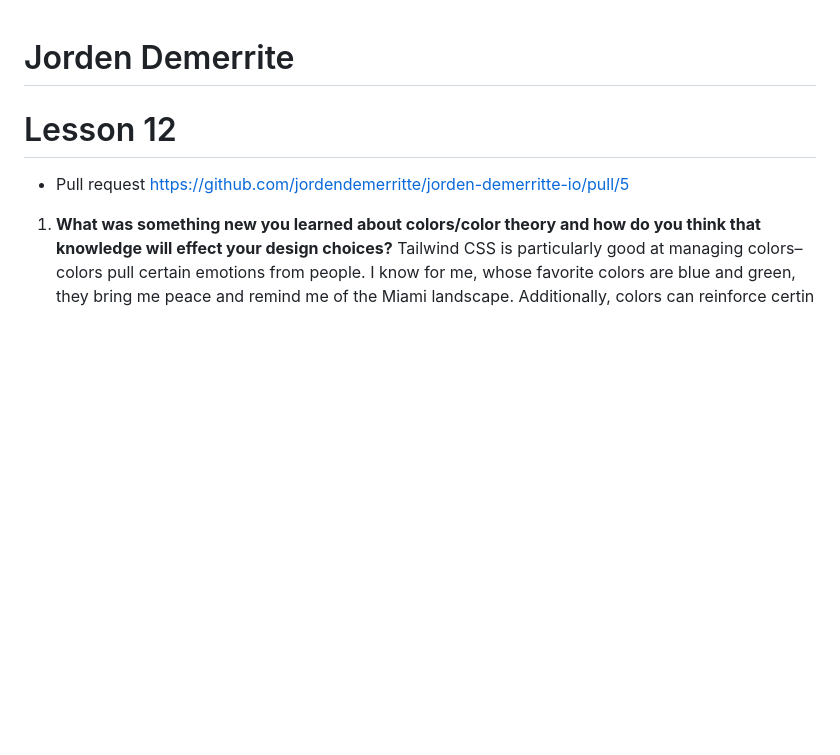
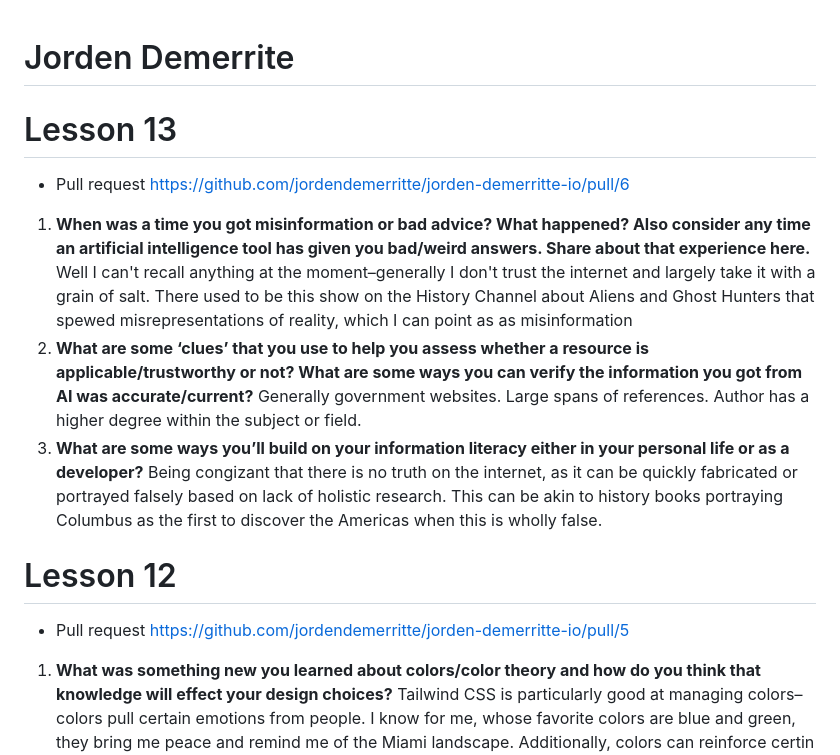
Before and after one commit to jordendemerritte/jorden-demerritte-io, a Markdown page: README.md, the part around the change. Drawn GitHub-style; blank space fills up the shorter version.

```diff
--- a/README.md
+++ b/README.md
@@ -1,4 +1,11 @@
 # Jorden Demerrite
+
+# Lesson 13
+- Pull request https://github.com/jordendemerritte/jorden-demerritte-io/pull/6
+
+1. **When was a time you got misinformation or bad advice? What happened? Also consider any time an artificial intelligence tool has given you bad/weird answers. Share about that experience here.** Well I can't recall anything at the moment–generally I don't trust the internet and largely take it with a grain of salt. There used to be this show on the History Channel about Aliens and Ghost Hunters that spewed misrepresentations of reality, which I can point as as misinformation
+2. **What are some ‘clues’ that you use to help you assess whether a resource is applicable/trustworthy or not? What are some ways you can verify the information you got from AI was accurate/current?** Generally government websites. Large spans of references. Author has a higher degree within the subject or field.
+3. **What are some ways you’ll build on your information literacy either in your personal life or as a developer?** Being congizant that there is no truth on the internet, as it can be quickly fabricated or portrayed falsely based on lack of holistic research. This can be akin to history books portraying Columbus as the first to discover the Americas when this is wholly false.
 
 # Lesson 12
 - Pull request https://github.com/jordendemerritte/jorden-demerritte-io/pull/5
```
